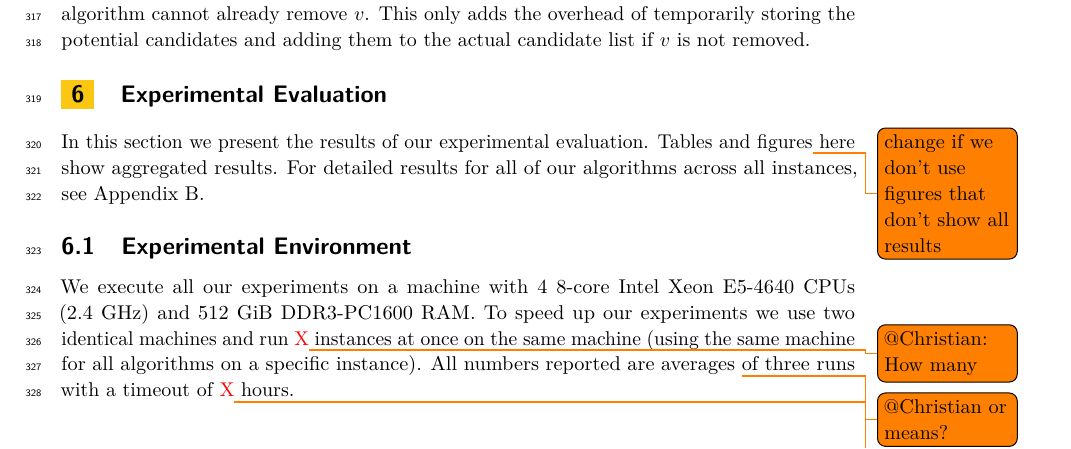
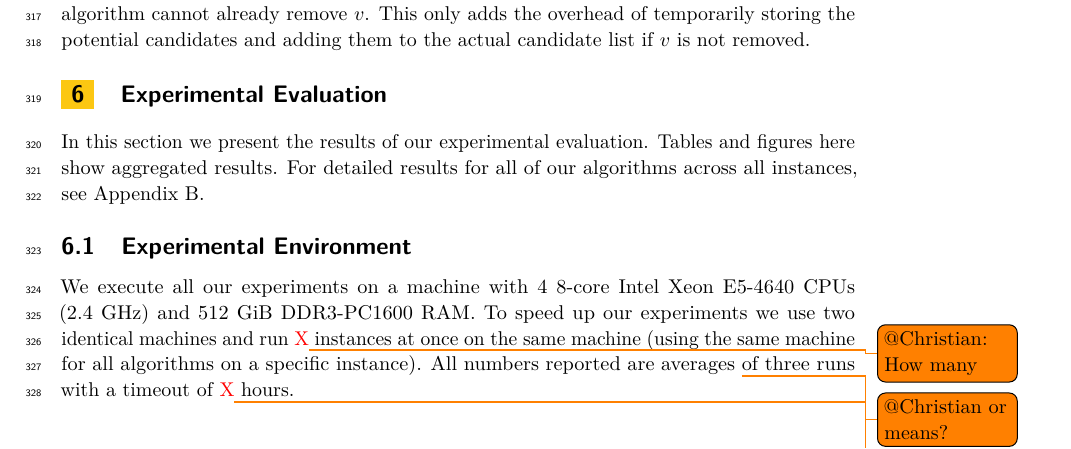
Before and after one commit to Hespian/CutBranching, a LaTeX paper (SEA_Paper/sea_branching.tex): part of page 9 of 21, cut so that both start at the same text. Compiled offline with pdfLaTeX.

Commit message:
remove todo

```diff
--- a/SEA_Paper/sea_branching.tex
+++ b/SEA_Paper/sea_branching.tex
@@ -592,8 +592,7 @@ adding them to the actual candidate list if $v$ is not removed.
 \section{Experimental Evaluation}
 
 In this section we present the results of our experimental evaluation. Tables
-and figures\todo{change if we don't use figures that don't show all results}
-here show aggregated results. For
+and figures here show aggregated results. For
 detailed results for all of our algorithms across all instances, see Appendix~\ref{app:detailed_results}.
 
 \subsection{Experimental Environment}
```
